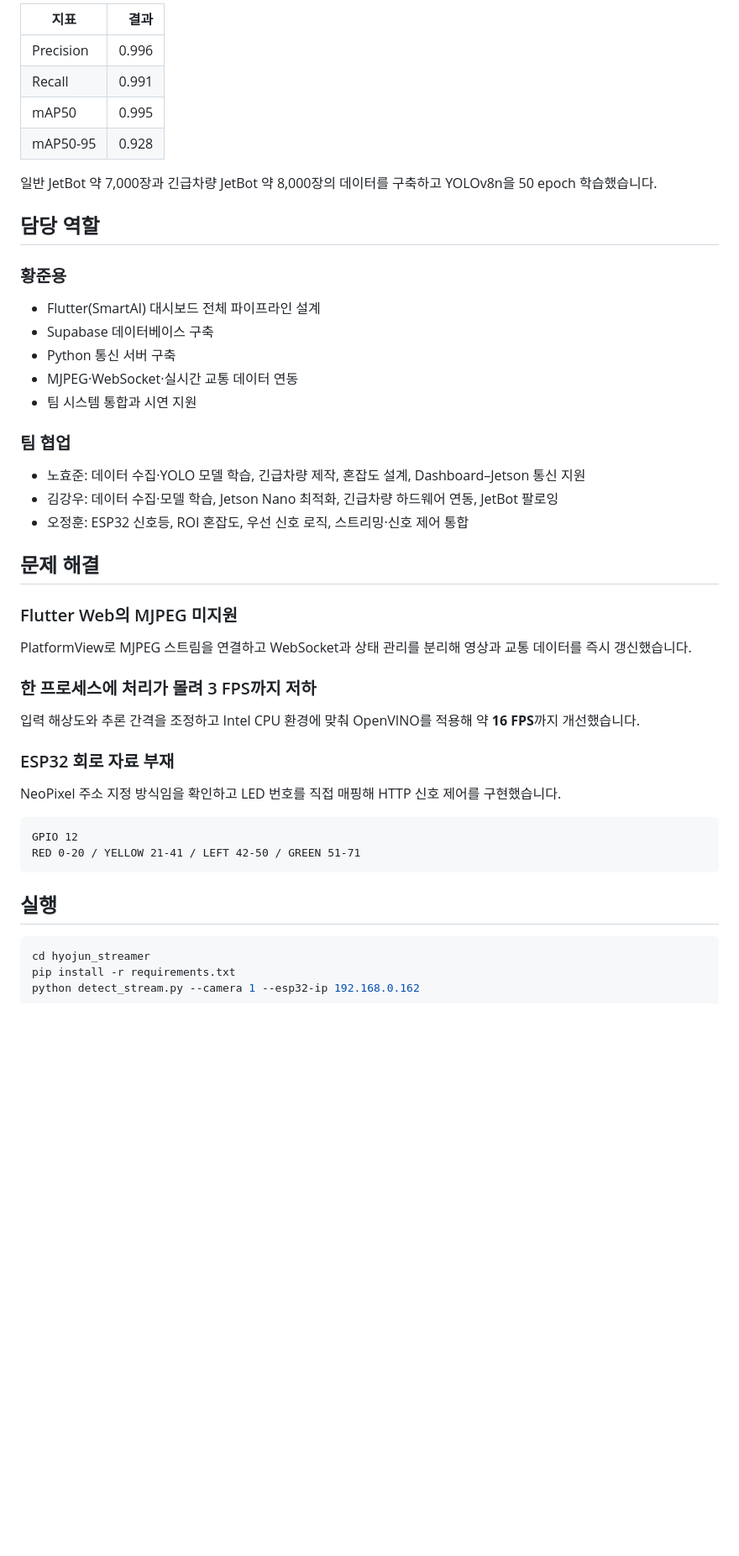
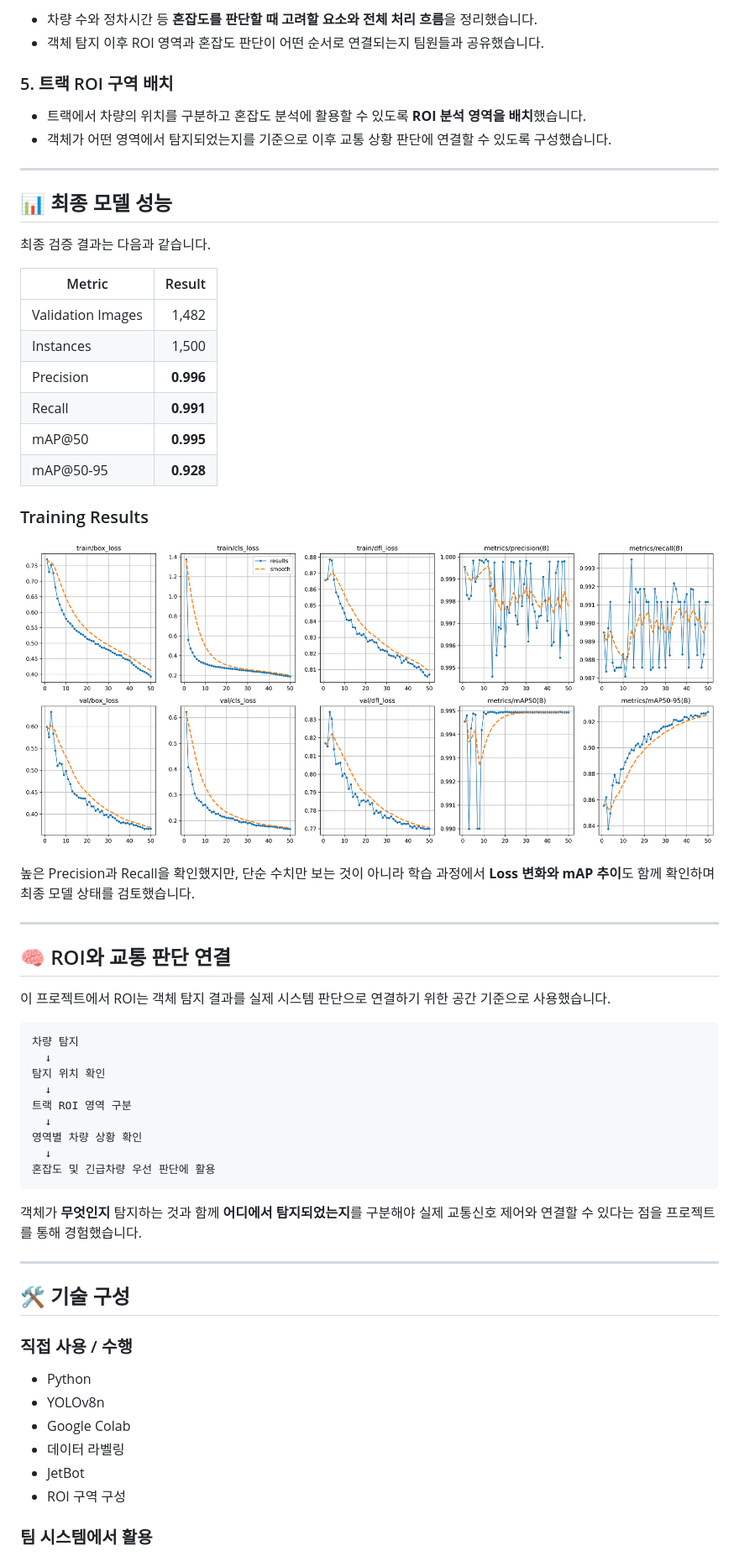
Before and after one commit to KimKangwoo1/jetbot-yolov8-alignment, a Markdown page: README.md, the part around one of its changes. Shown at 84% size. Drawn GitHub-style; blank space fills up the shorter version.

Commit message:
docs: 김강우 기여 중심으로 캡스톤 README 재구성

````diff
--- a/README.md
+++ b/README.md
@@ -39,51 +75,65 @@ V/C Score × 0.40 + Stop Time Score × 0.40 + Speed Drop Score × 0.20
 
-| 지표 | 결과 |
+- 차량 수와 정차시간 등 **혼잡도를 판단할 때 고려할 요소와 전체 처리 흐름**을 정리했습니다.
+- 객체 탐지 이후 ROI 영역과 혼잡도 판단이 어떤 순서로 연결되는지 팀원들과 공유했습니다.
+
+### 5. 트랙 ROI 구역 배치
+
+- 트랙에서 차량의 위치를 구분하고 혼잡도 분석에 활용할 수 있도록 **ROI 분석 영역을 배치**했습니다.
+- 객체가 어떤 영역에서 탐지되었는지를 기준으로 이후 교통 상황 판단에 연결할 수 있도록 구성했습니다.
+
+---
+
+## 📊 최종 모델 성능
+
+최종 검증 결과는 다음과 같습니다.
+
+| Metric | Result |
 |---|---:|
-| Precision | 0.996 |
-| Recall | 0.991 |
-| mAP50 | 0.995 |
-| mAP50-95 | 0.928 |
+| Validation Images | 1,482 |
+| Instances | 1,500 |
+| Precision | **0.996** |
+| Recall | **0.991** |
+| mAP@50 | **0.995** |
+| mAP@50-95 | **0.928** |
 
-일반 JetBot 약 7,000장과 긴급차량 JetBot 약 8,000장의 데이터를 구축하고 YOLOv8n을 50 epoch 학습했습니다.
+### Training Results
 
-## 담당 역할
+![YOLOv8n Training Results](model/results.png)
 
-### 황준용
+높은 Precision과 Recall을 확인했지만, 단순 수치만 보는 것이 아니라 학습 과정에서 **Loss 변화와 mAP 추이**도 함께 확인하며 최종 모델 상태를 검토했습니다.
 
-- Flutter(SmartAI) 대시보드 전체 파이프라인 설계
-- Supabase 데이터베이스 구축
-- Python 통신 서버 구축
-- MJPEG·WebSocket·실시간 교통 데이터 연동
-- 팀 시스템 통합과 시연 지원
+---
 
-### 팀 협업
+## 🧠 ROI와 교통 판단 연결
 
-- 노효준: 데이터 수집·YOLO 모델 학습, 긴급차량 제작, 혼잡도 설계, Dashboard–Jetson 통신 지원
-- 김강우: 데이터 수집·모델 학습, Jetson Nano 최적화, 긴급차량 하드웨어 연동, JetBot 팔로잉
-- 오정훈: ESP32 신호등, ROI 혼잡도, 우선 신호 로직, 스트리밍·신호 제어 통합
-
-## 문제 해결
-
-### Flutter Web의 MJPEG 미지원
-
-PlatformView로 MJPEG 스트림을 연결하고 WebSocket과 상태 관리를 분리해 영상과 교통 데이터를 즉시 갱신했습니다.
-
-### 한 프로세스에 처리가 몰려 3 FPS까지 저하
-
-입력 해상도와 추론 간격을 조정하고 Intel CPU 환경에 맞춰 OpenVINO를 적용해 약 **16 FPS**까지 개선했습니다.
-
-### ESP32 회로 자료 부재
-
-NeoPixel 주소 지정 방식임을 확인하고 LED 번호를 직접 매핑해 HTTP 신호 제어를 구현했습니다.
+이 프로젝트에서 ROI는 객체 탐지 결과를 실제 시스템 판단으로 연결하기 위한 공간 기준으로 사용했습니다.
 
 ```text
-GPIO 12
-RED 0-20 / YELLOW 21-41 / LEFT 42-50 / GREEN 51-71
+차량 탐지
+  ↓
+탐지 위치 확인
+  ↓
+트랙 ROI 영역 구분
+  ↓
+영역별 차량 상황 확인
+  ↓
+혼잡도 및 긴급차량 우선 판단에 활용
 ```
 
-## 실행
+객체가 **무엇인지** 탐지하는 것과 함께 **어디에서 탐지되었는지**를 구분해야 실제 교통신호 제어와 연결할 수 있다는 점을 프로젝트를 통해 경험했습니다.
 
-```powershell
-cd hyojun_streamer
-pip install -r requirements.txt
-python detect_stream.py --camera 1 --esp32-ip 192.168.0.162
+---
+
+## 🛠 기술 구성
+
+### 직접 사용 / 수행
+
+- Python
+- YOLOv8n
+- Google Colab
+- 데이터 라벨링
+- JetBot
+- ROI 구역 구성
+
+### 팀 시스템에서 활용
+
````
Also changed, not shown: other parts of README.md (+101 -55 lines).
